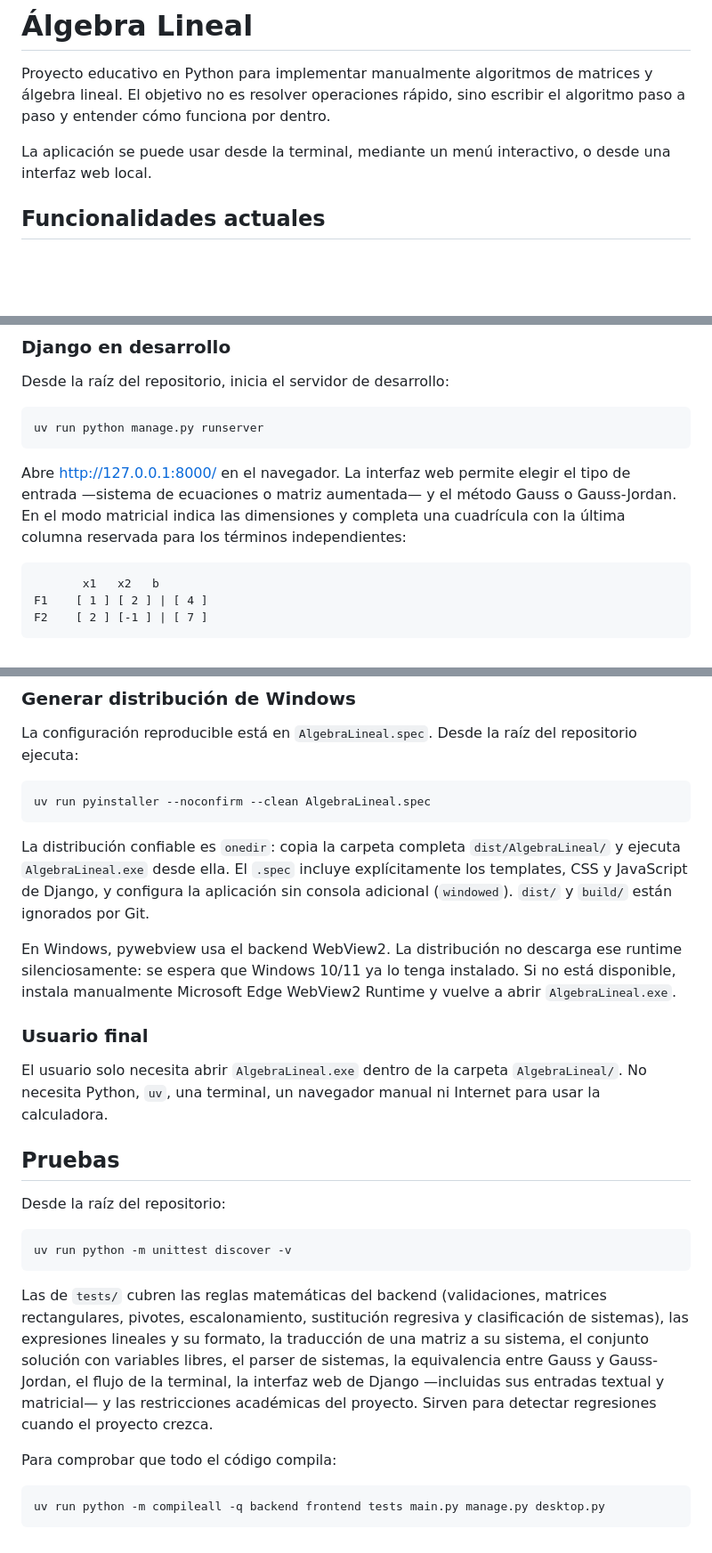
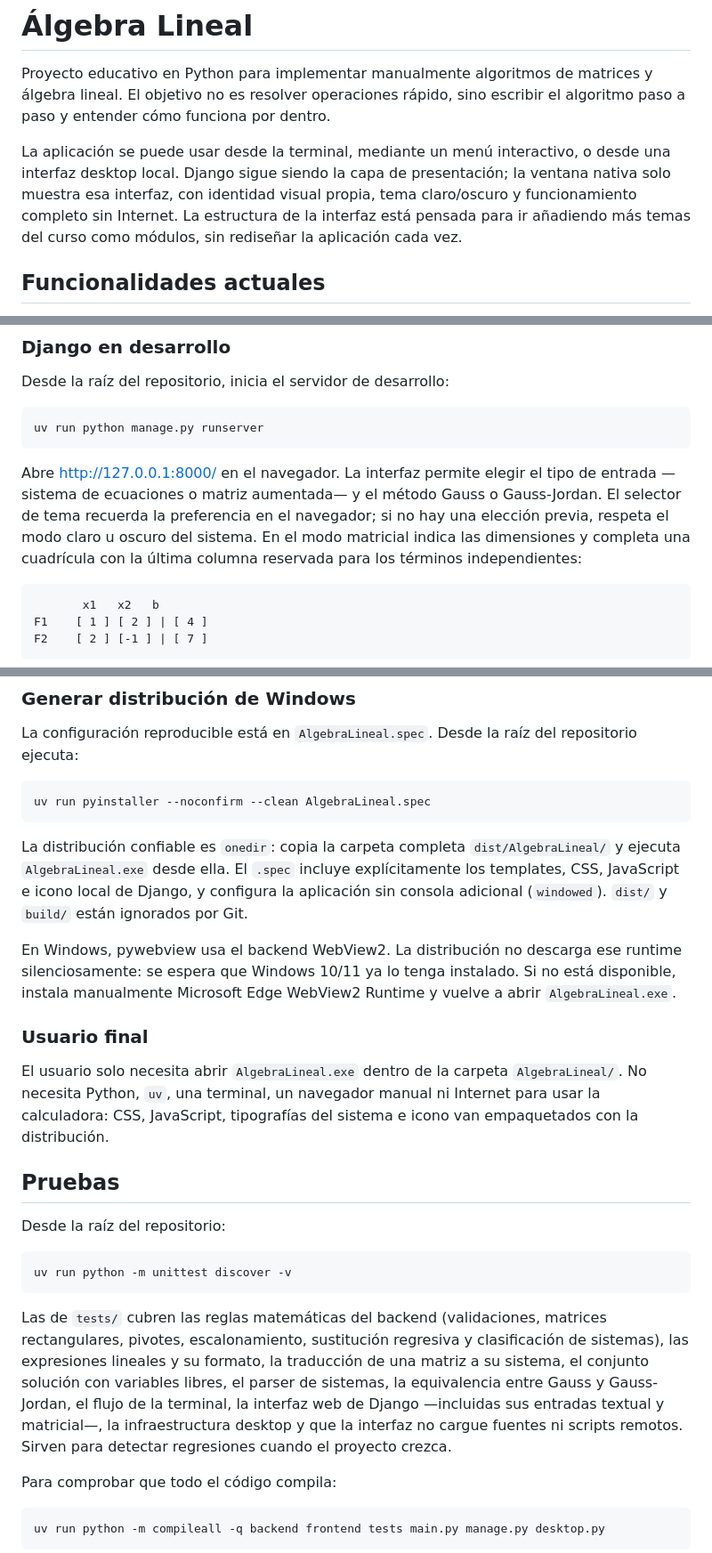
Before and after one commit to rodolfo-collado/Algebra-Lineal, a Markdown page: README.md, 3 parts joined by grey strips. Shown at 89% size. Drawn GitHub-style; blank space fills up the shorter version.

Commit message:
docs: describir interfaz modular y modo oscuro

````diff
--- a/README.md
+++ b/README.md
@@ -5,7 +5,11 @@ y álgebra lineal. El objetivo no es resolver operaciones rápido, sino escribir
 algoritmo paso a paso y entender cómo funciona por dentro.
 
 La aplicación se puede usar desde la terminal, mediante un menú interactivo, o
-desde una interfaz web local.
+desde una interfaz desktop local. Django sigue siendo la capa de presentación;
+la ventana nativa solo muestra esa interfaz, con identidad visual propia, tema
+claro/oscuro y funcionamiento completo sin Internet. La estructura de la
+interfaz está pensada para ir añadiendo más temas del curso como módulos, sin
+rediseñar la aplicación cada vez.
 
 ## Funcionalidades actuales
 
@@ -232,10 +238,12 @@ Desde la raíz del repositorio, inicia el servidor de desarrollo:
 uv run python manage.py runserver
 ```
 
-Abre <http://127.0.0.1:8000/> en el navegador. La interfaz web permite elegir el
+Abre <http://127.0.0.1:8000/> en el navegador. La interfaz permite elegir el
 tipo de entrada —sistema de ecuaciones o matriz aumentada— y el método Gauss o
-Gauss-Jordan. En el modo matricial indica las dimensiones y completa una
-cuadrícula con la última columna reservada para los términos independientes:
+Gauss-Jordan. El selector de tema recuerda la preferencia en el navegador; si
+no hay una elección previa, respeta el modo claro u oscuro del sistema. En el
+modo matricial indica las dimensiones y completa una cuadrícula con la última
+columna reservada para los términos independientes:
 
 ```text
        x1   x2   b
@@ -272,9 +280,9 @@ uv run pyinstaller --noconfirm --clean AlgebraLineal.spec
 
 La distribución confiable es `onedir`: copia la carpeta completa
 `dist/AlgebraLineal/` y ejecuta `AlgebraLineal.exe` desde ella. El `.spec`
-incluye explícitamente los templates, CSS y JavaScript de Django, y configura
-la aplicación sin consola adicional (`windowed`). `dist/` y `build/` están
-ignorados por Git.
+incluye explícitamente los templates, CSS, JavaScript e icono local de Django, y
+configura la aplicación sin consola adicional (`windowed`). `dist/` y `build/`
+están ignorados por Git.
 
 En Windows, pywebview usa el backend WebView2. La distribución no descarga ese
 runtime silenciosamente: se espera que Windows 10/11 ya lo tenga instalado. Si
@@ -285,7 +293,8 @@ vuelve a abrir `AlgebraLineal.exe`.
 
 El usuario solo necesita abrir `AlgebraLineal.exe` dentro de la carpeta
 `AlgebraLineal/`. No necesita Python, `uv`, una terminal, un navegador manual ni
-Internet para usar la calculadora.
+Internet para usar la calculadora: CSS, JavaScript, tipografías del sistema e
+icono van empaquetados con la distribución.
 
 ## Pruebas
 
@@ -300,9 +309,9 @@ rectangulares, pivotes, escalonamiento, sustitución regresiva y clasificación
 sistemas), las expresiones lineales y su formato, la traducción de una matriz a
 su sistema, el conjunto solución con variables libres, el parser de sistemas, la
 equivalencia entre Gauss y Gauss-Jordan, el flujo de la terminal, la interfaz web
-de Django —incluidas sus entradas textual y matricial— y las restricciones
-académicas del proyecto. Sirven para detectar regresiones cuando el proyecto
-crezca.
+de Django —incluidas sus entradas textual y matricial—, la infraestructura
+desktop y que la interfaz no cargue fuentes ni scripts remotos. Sirven para
+detectar regresiones cuando el proyecto crezca.
 
 Para comprobar que todo el código compila:
 
````
Also changed, not shown: other parts of README.md (+14 -3 lines), docs/interfaz.md (added, +35 -0 lines).
